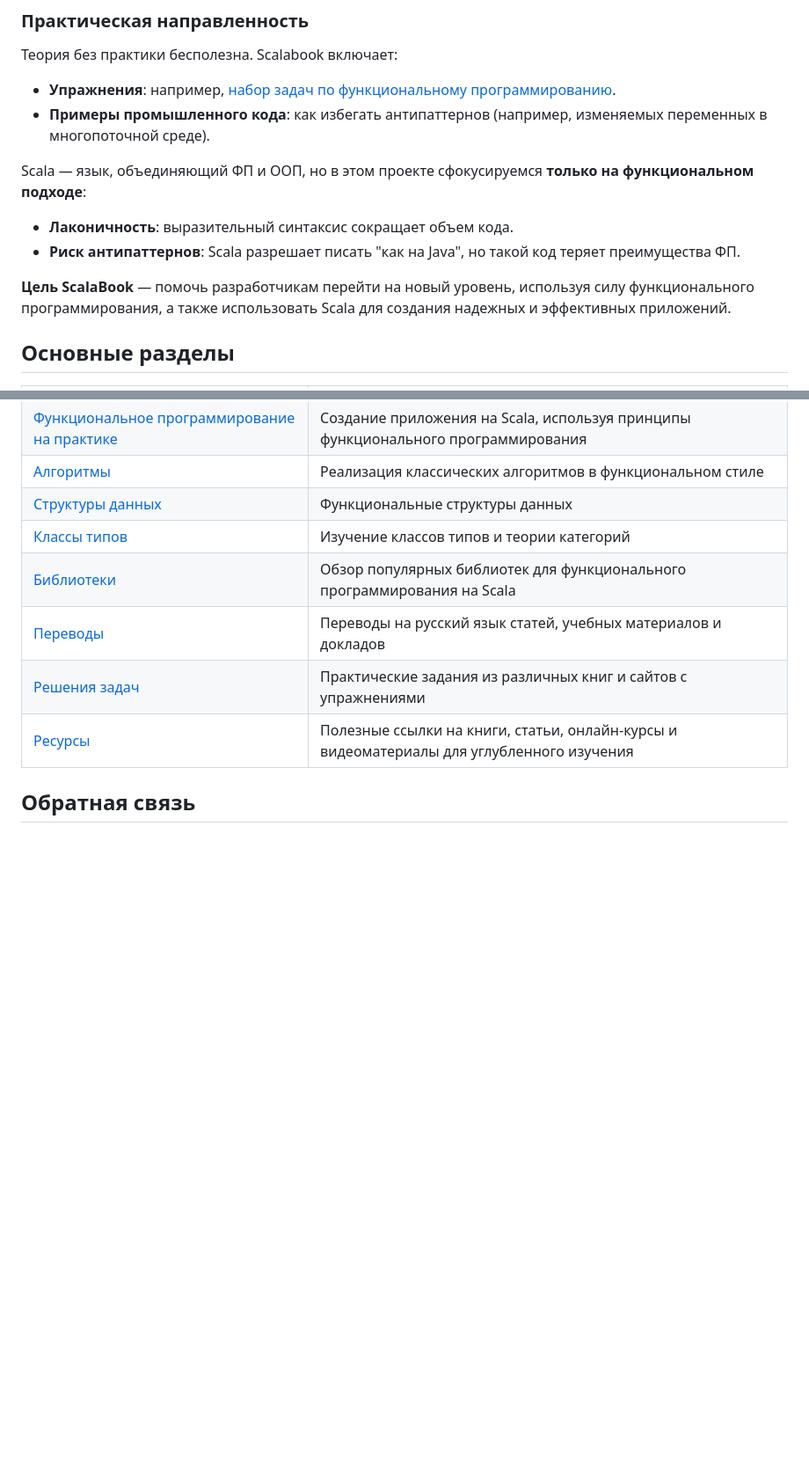
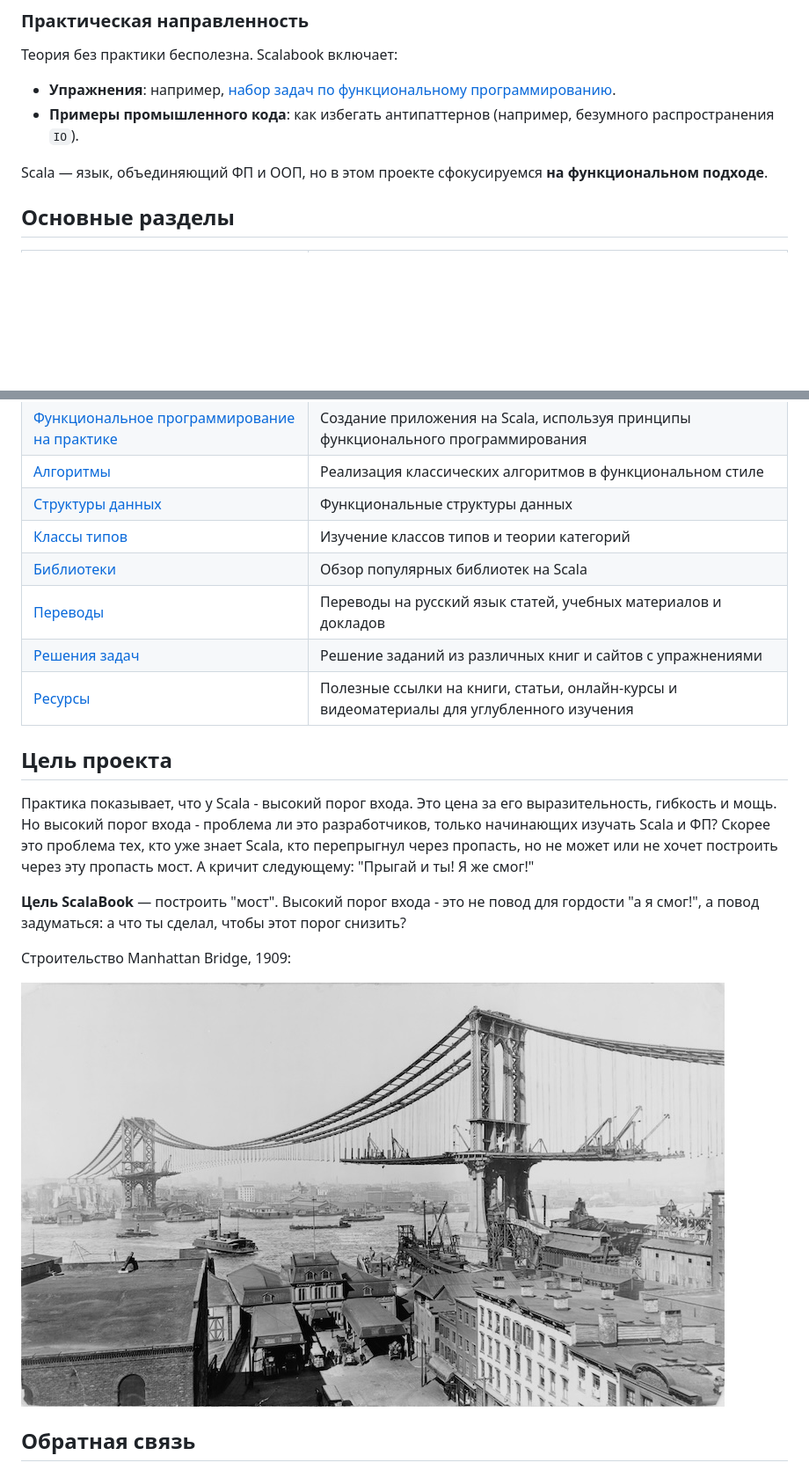
Before and after one commit to artemkorsakov/scalabook, a Markdown page: docs/index.md, 2 parts joined by grey strips. Shown at 88% size. Drawn GitHub-style; pictures changed too: docs/images/Manhattan_Bridge_Construction_1909.jpg (added); blank space fills up the shorter version.

Commit message:
Add scalabook's goal

```diff
--- a/docs/index.md
+++ b/docs/index.md
@@ -50,16 +50,9 @@ def divide(a: Int, b: Int): Option[Int] =
 Теория без практики бесполезна. Scalabook включает:
 
 - **Упражнения**: например, [набор задач по функциональному программированию][exercises].
-- **Примеры промышленного кода**: как избегать антипаттернов (например, изменяемых переменных в многопоточной среде).
+- **Примеры промышленного кода**: как избегать антипаттернов (например, безумного распространения `IO`).
 
-Scala — язык, объединяющий ФП и ООП, но в этом проекте сфокусируемся **только на функциональном подходе**:
-
-- **Лаконичность**: выразительный синтаксис сокращает объем кода.
-- **Риск антипаттернов**: Scala разрешает писать "как на Java", но такой код теряет преимущества ФП.
-
-**Цель ScalaBook** — помочь разработчикам перейти на новый уровень,
-используя силу функционального программирования,
-а также использовать Scala для создания надежных и эффективных приложений.
+Scala — язык, объединяющий ФП и ООП, но в этом проекте сфокусируемся **на функциональном подходе**.
 
 ## Основные разделы
 
@@ -70,10 +63,26 @@ Scala — язык, объединяющий ФП и ООП, но в этом п
 | [Алгоритмы](algorithms/index.md)                                 | Реализация классических алгоритмов в функциональном стиле                                 |
 | [Структуры данных](data-structures/index.md)                     | Функциональные структуры данных                                                           |
 | [Классы типов](typeclass/index.md)                               | Изучение классов типов и теории категорий                                                 |
-| [Библиотеки](libs/index.md)                                      | Обзор популярных библиотек для функционального программирования на Scala                  |
+| [Библиотеки](libs/index.md)                                      | Обзор популярных библиотек на Scala                                                       |
 | [Переводы](translations/index.md)                                | Переводы на русский язык статей, учебных материалов и докладов                            |
-| [Решения задач](books/index.md)                                  | Практические задания из различных книг и сайтов с упражнениями                            |
+| [Решения задач](books/index.md)                                  | Решение заданий из различных книг и сайтов с упражнениями                                 |
 | [Ресурсы](extra/index.md)                                        | Полезные ссылки на книги, статьи, онлайн-курсы и видеоматериалы для углубленного изучения |
+
+## Цель проекта
+
+Практика показывает, что у Scala - высокий порог входа. Это цена за его выразительность, гибкость и мощь.
+Но высокий порог входа - проблема ли это разработчиков, только начинающих изучать Scala и ФП?
+Скорее это проблема тех, кто уже знает Scala, кто перепрыгнул через пропасть,
+но не может или не хочет построить через эту пропасть мост.
+А кричит следующему: "Прыгай и ты! Я же смог!"
+
+**Цель ScalaBook** — построить "мост".
+Высокий порог входа - это не повод для гордости "а я смог!",
+а повод задуматься: а что ты сделал, чтобы этот порог снизить?
+
+Строительство Manhattan Bridge, 1909:
+
+![Manhattan Bridge](images/Manhattan_Bridge_Construction_1909.jpg)
 
 ## Обратная связь
 
```
Also changed, not shown: other parts of docs/index.md (+8 -6 lines), docs/fp/index.md (+1 -0 lines), docs/practice/index.md (+1 -1 lines).
